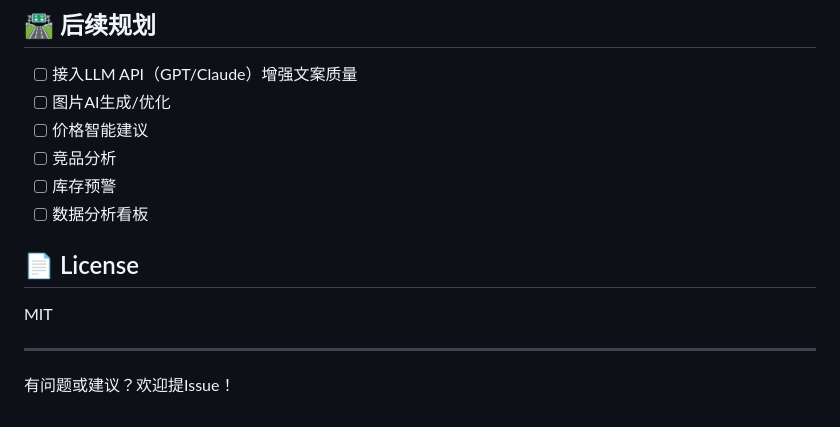
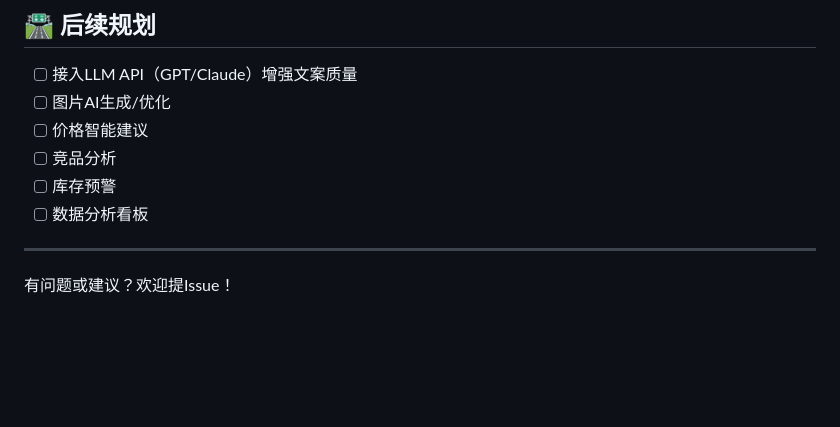
Before and after one commit to APositivePerson/WeShop, a Markdown page: README.md, the part around the change. Rendered like a GitHub page; blank space fills up the shorter version.

```diff
--- a/README.md
+++ b/README.md
@@ -147,10 +147,6 @@ POST https://api.weixin.qq.com/shop/product/add
 - [ ] 库存预警
 - [ ] 数据分析看板
 
-## 📄 License
-
-MIT
-
 ---
 
 有问题或建议？欢迎提Issue！
```
